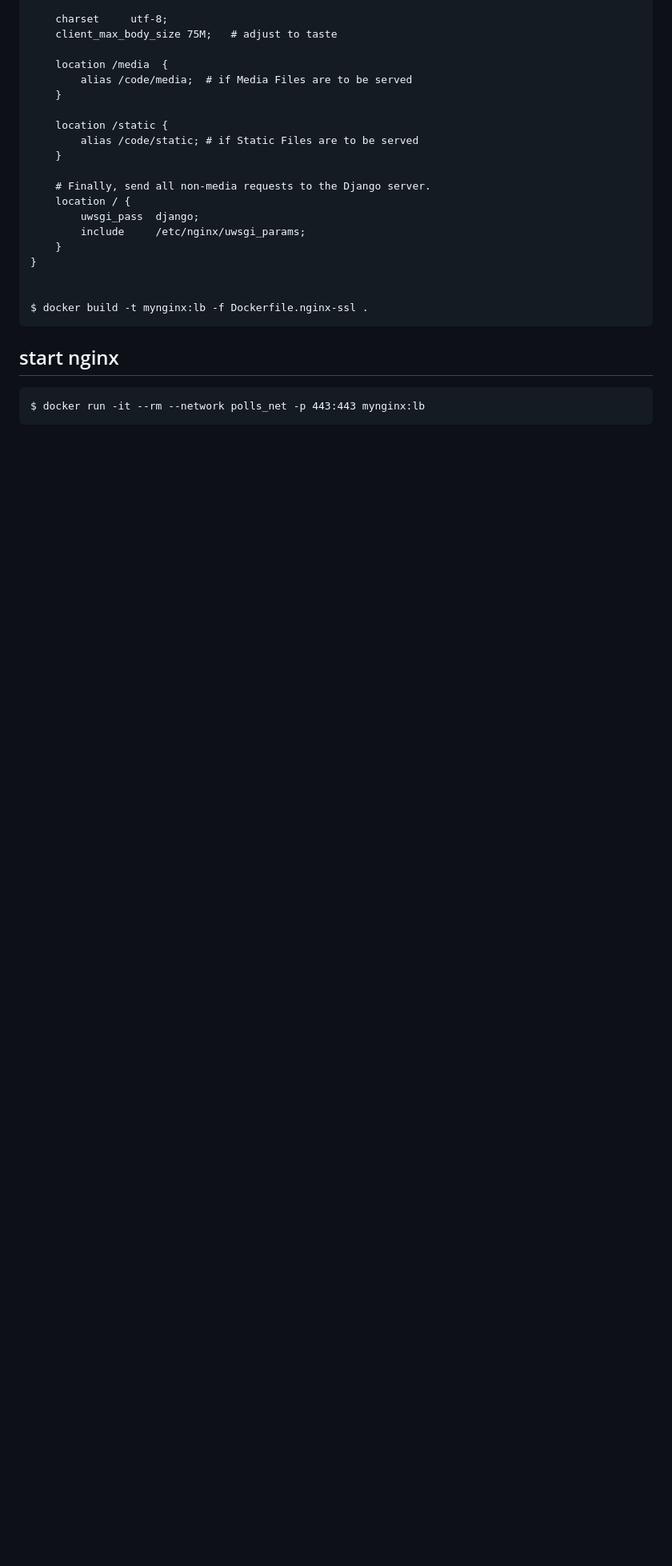
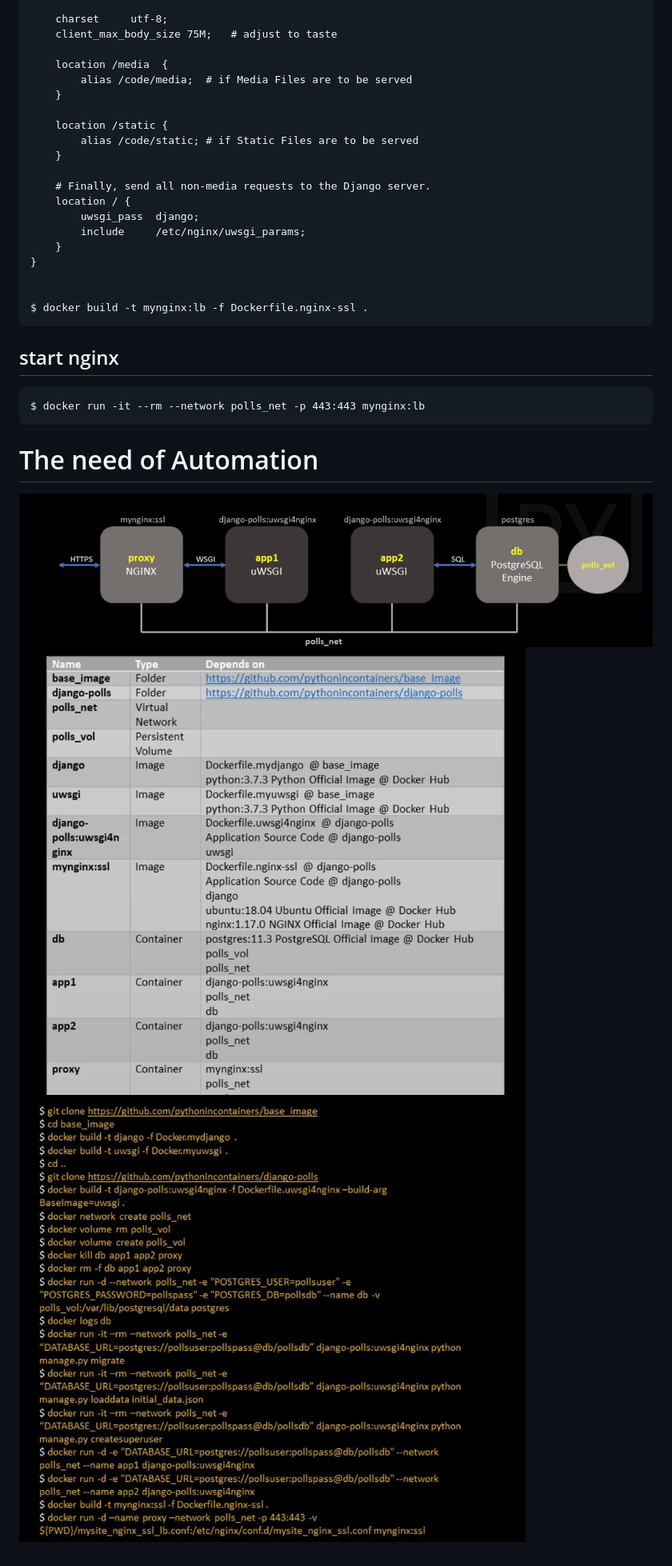
Before and after one commit to eclecticmiraclecat/pythonincontainers, a Markdown page: instruction.md, the part around the change. Shown: that part at 80% size. Rendered like a GitHub page; pictures changed too: images/107.png (added), images/108.png (added), images/109.png (added); blank space fills up the shorter version.

Commit message:
need to automate

````diff
--- a/instruction.md
+++ b/instruction.md
@@ -2795,3 +2795,8 @@ $ docker build -t mynginx:lb -f Dockerfile.nginx-ssl .
 ```
 $ docker run -it --rm --network polls_net -p 443:443 mynginx:lb
 ```
+
+# The need of Automation
+![](./images/107.png)
+![](./images/108.png)
+![](./images/109.png)
````
